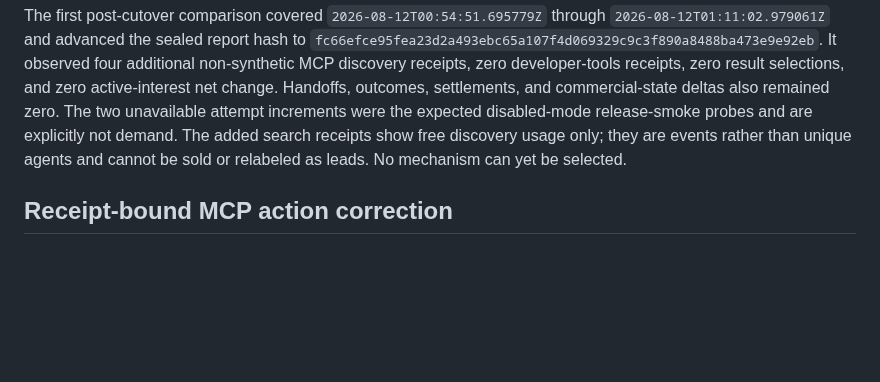
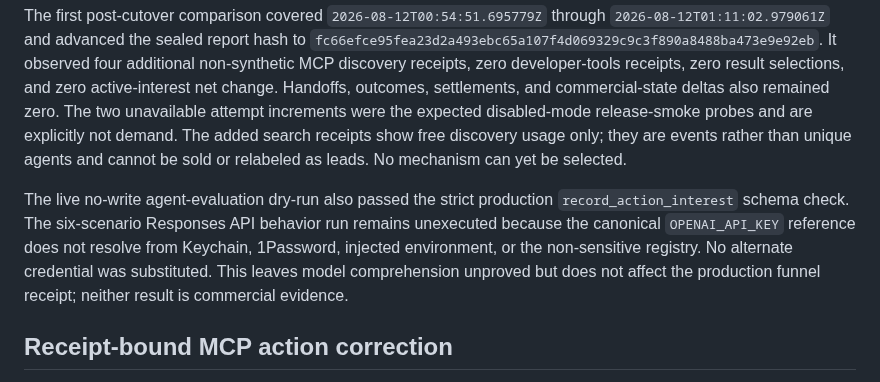
Before and after one commit to unitedideas/nothumansearch, a Markdown page: docs/experiments/provider-mechanism-proof-matrix-2026-08-11.md, the part around the change. Drawn GitHub-style; blank space fills up the shorter version.

Commit message:
record API evaluator readiness boundary

```diff
--- a/docs/experiments/provider-mechanism-proof-matrix-2026-08-11.md
+++ b/docs/experiments/provider-mechanism-proof-matrix-2026-08-11.md
@@ -106,6 +106,14 @@ search receipts show free discovery usage only; they are events rather than
 unique agents and cannot be sold or relabeled as leads. No mechanism can yet
 be selected.
 
+The live no-write agent-evaluation dry-run also passed the strict production
+`record_action_interest` schema check. The six-scenario Responses API behavior
+run remains unexecuted because the canonical `OPENAI_API_KEY` reference does
+not resolve from Keychain, 1Password, injected environment, or the
+non-sensitive registry. No alternate credential was substituted. This leaves
+model comprehension unproved but does not affect the production funnel
+receipt; neither result is commercial evidence.
+
 ## Receipt-bound MCP action correction
 
 Production now returns one exact machine-readable `get_site_details` action for
```
